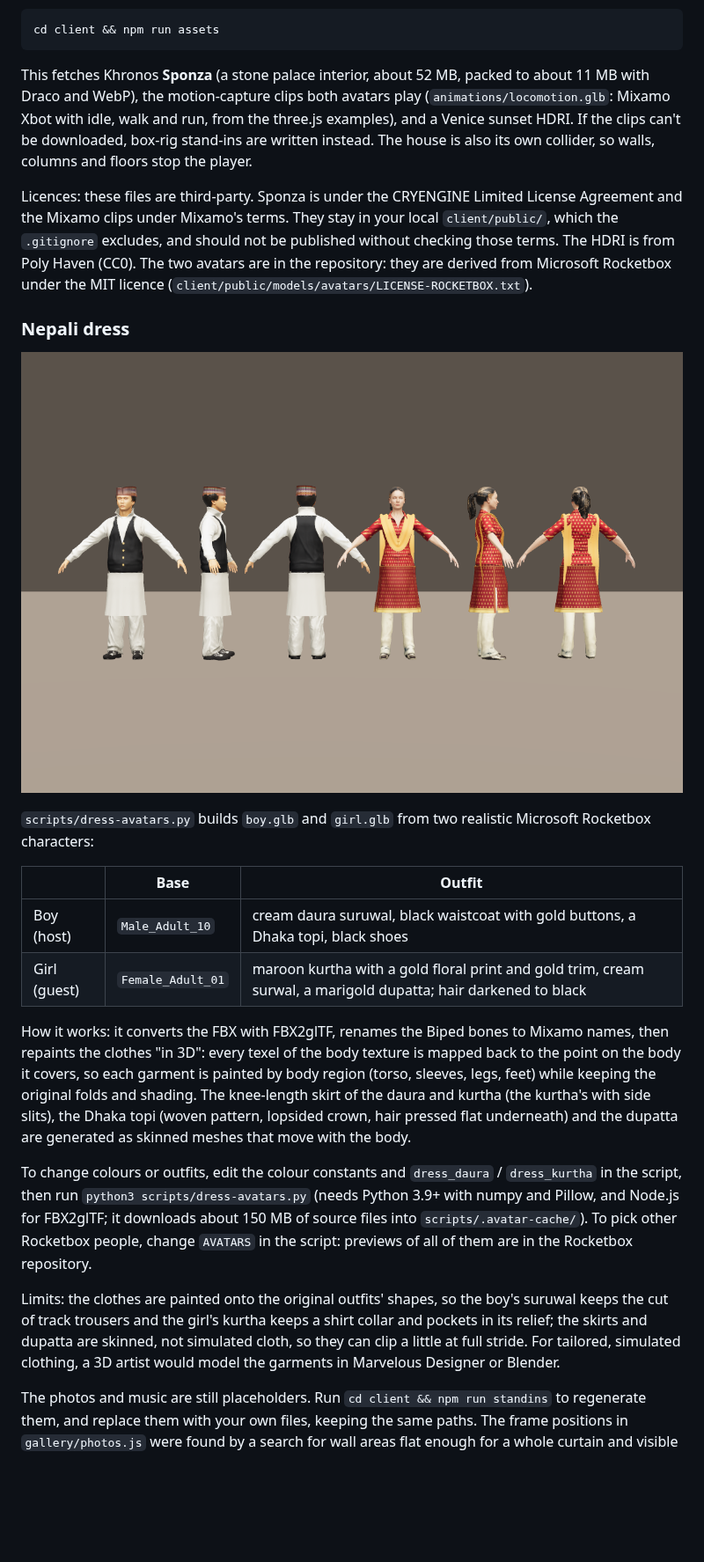
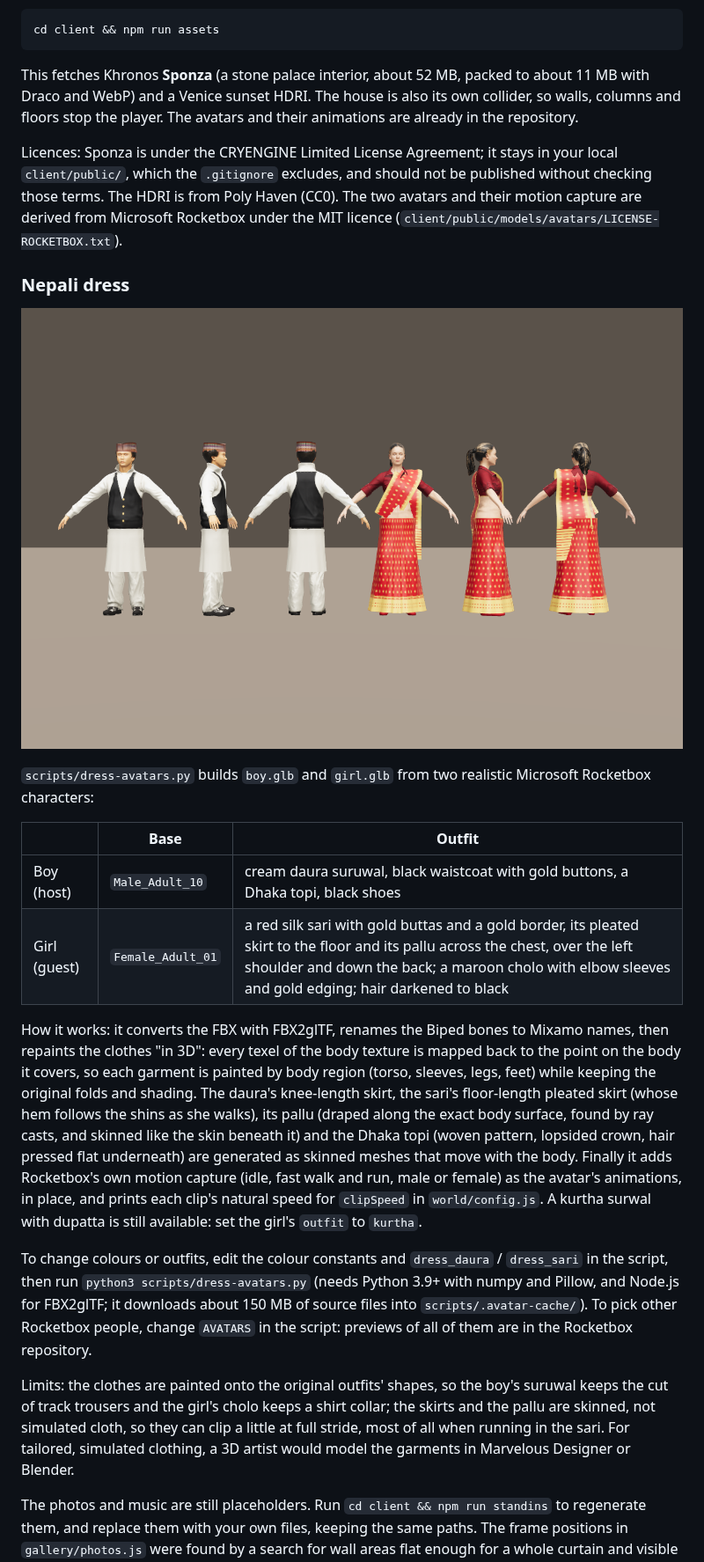
Before and after one commit to Ajit0o7/buffer-zone, a Markdown page: README.md, the part around one of its changes. Shown at 88% size. Rendered like a GitHub page; pictures changed too: docs/images/nepali-avatars.png; blank space fills up the shorter version.

````diff
--- a/README.md
+++ b/README.md
@@ -247,15 +250,14 @@ Assets: download and build the house, avatars and lighting with:
 cd client && npm run assets
 ```
 
-This fetches Khronos **Sponza** (a stone palace interior, about 52 MB, packed to about 11 MB with Draco and WebP), the
-motion-capture clips both avatars play (`animations/locomotion.glb`: Mixamo Xbot with idle, walk and run, from the three.js
-examples), and a Venice sunset HDRI. If the clips can't be downloaded, box-rig stand-ins are written instead. The house is also
-its own collider, so walls, columns and floors stop the player.
+This fetches Khronos **Sponza** (a stone palace interior, about 52 MB, packed to about 11 MB with Draco and WebP) and a Venice
+sunset HDRI. The house is also its own collider, so walls, columns and floors stop the player. The avatars and their animations
+are already in the repository.
 
-Licences: these files are third-party. Sponza is under the CRYENGINE Limited License Agreement and the Mixamo clips under Mixamo's
-terms. They stay in your local `client/public/`, which the `.gitignore` excludes, and should not be published without checking
-those terms. The HDRI is from Poly Haven (CC0). The two avatars are in the repository: they are derived from Microsoft Rocketbox
-under the MIT licence (`client/public/models/avatars/LICENSE-ROCKETBOX.txt`).
+Licences: Sponza is under the CRYENGINE Limited License Agreement; it stays in your local `client/public/`, which the
+`.gitignore` excludes, and should not be published without checking those terms. The HDRI is from Poly Haven (CC0). The two
+avatars and their motion capture are derived from Microsoft Rocketbox under the MIT licence
+(`client/public/models/avatars/LICENSE-ROCKETBOX.txt`).
 
 ### Nepali dress
 
@@ -266,22 +268,25 @@ under the MIT licence (`client/public/models/avatars/LICENSE-ROCKETBOX.txt`).
 | | Base | Outfit |
 |---|---|---|
 | Boy (host) | `Male_Adult_10` | cream daura suruwal, black waistcoat with gold buttons, a Dhaka topi, black shoes |
-| Girl (guest) | `Female_Adult_01` | maroon kurtha with a gold floral print and gold trim, cream surwal, a marigold dupatta; hair darkened to black |
+| Girl (guest) | `Female_Adult_01` | a red silk sari with gold buttas and a gold border, its pleated skirt to the floor and its pallu across the chest, over the left shoulder and down the back; a maroon cholo with elbow sleeves and gold edging; hair darkened to black |
 
 How it works: it converts the FBX with FBX2glTF, renames the Biped bones to Mixamo names, then repaints the clothes "in 3D":
 every texel of the body texture is mapped back to the point on the body it covers, so each garment is painted by body region
-(torso, sleeves, legs, feet) while keeping the original folds and shading. The knee-length skirt of the daura and kurtha (the
-kurtha's with side slits), the Dhaka topi (woven pattern, lopsided crown, hair pressed flat underneath) and the dupatta are
-generated as skinned meshes that move with the body.
+(torso, sleeves, legs, feet) while keeping the original folds and shading. The daura's knee-length skirt, the sari's
+floor-length pleated skirt (whose hem follows the shins as she walks), its pallu (draped along the exact body surface, found
+by ray casts, and skinned like the skin beneath it) and the Dhaka topi (woven pattern, lopsided crown, hair pressed flat
+underneath) are generated as skinned meshes that move with the body. Finally it adds Rocketbox's own motion capture (idle,
+fast walk and run, male or female) as the avatar's animations, in place, and prints each clip's natural speed for
+`clipSpeed` in `world/config.js`. A kurtha surwal with dupatta is still available: set the girl's `outfit` to `kurtha`.
 
-To change colours or outfits, edit the colour constants and `dress_daura` / `dress_kurtha` in the script, then run
+To change colours or outfits, edit the colour constants and `dress_daura` / `dress_sari` in the script, then run
 `python3 scripts/dress-avatars.py` (needs Python 3.9+ with numpy and Pillow, and Node.js for FBX2glTF; it downloads about
 150 MB of source files into `scripts/.avatar-cache/`). To pick other Rocketbox people, change `AVATARS` in the script:
 previews of all of them are in the Rocketbox repository.
 
 Limits: the clothes are painted onto the original outfits' shapes, so the boy's suruwal keeps the cut of track trousers and the
-girl's kurtha keeps a shirt collar and pockets in its relief; the skirts and dupatta are skinned, not simulated cloth, so they
-can clip a little at full stride. For tailored, simulated clothing, a 3D artist would model the garments in Marvelous Designer
+girl's cholo keeps a shirt collar; the skirts and the pallu are skinned, not simulated cloth, so they can clip a little at full
+stride, most of all when running in the sari. For tailored, simulated clothing, a 3D artist would model the garments in Marvelous Designer
 or Blender.
 
 The photos and music are still placeholders. Run `cd client && npm run standins` to regenerate them, and replace them with
````
Also changed, not shown: other parts of README.md (+16 -12 lines), docs/images/nepali-avatars-in-game.png, docs/images/sari-walk.png (added), 10 other files.
